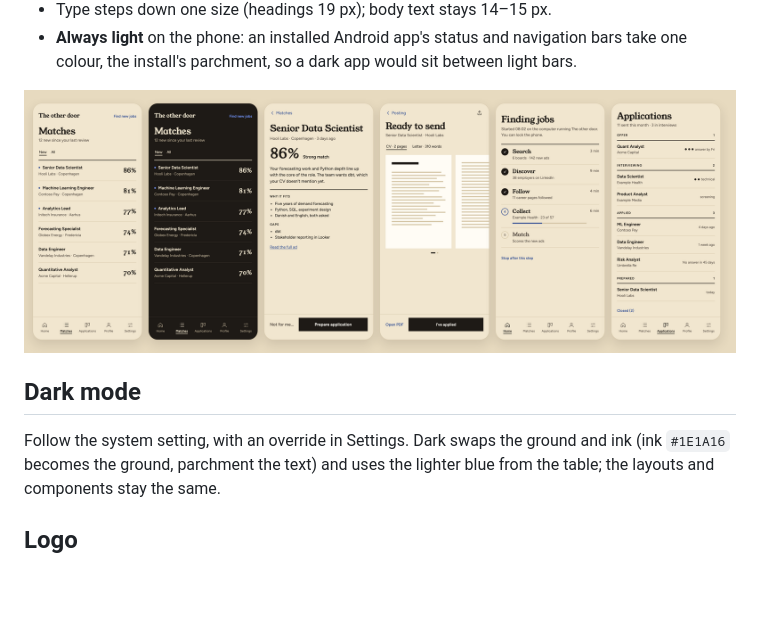
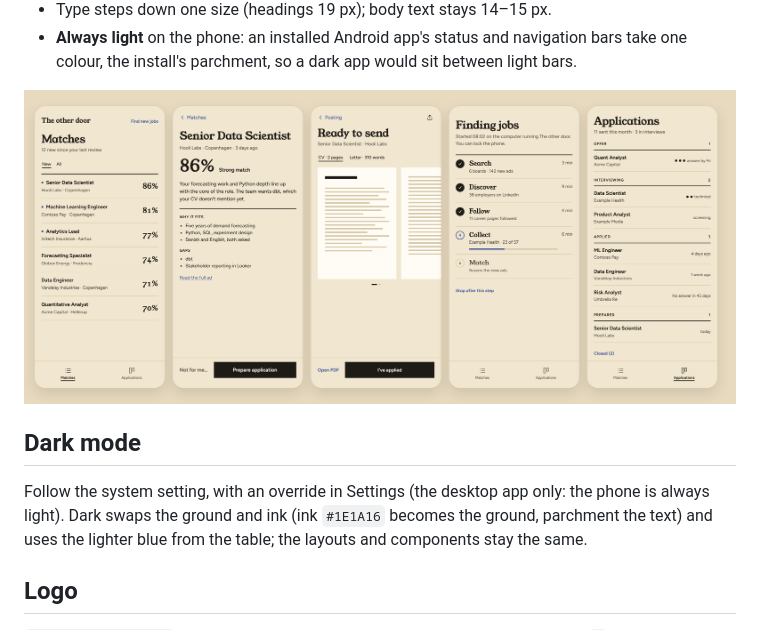
Before and after one commit to synesenom/the-other-door, a Markdown page: docs/design/README.md, the part around one of its changes. Rendered like a GitHub page; pictures changed too: docs/design/screens/phones.png; blank space fills up the shorter version.

```diff
--- a/docs/design/README.md
+++ b/docs/design/README.md
@@ -305,7 +305,7 @@ components; only the layout changes below the sidebar breakpoint (`size.sidebar-
 
 ## Dark mode
 
-Follow the system setting, with an override in Settings. Dark swaps the ground and ink
+Follow the system setting, with an override in Settings (the desktop app only: the phone is always light). Dark swaps the ground and ink
 (ink `#1E1A16` becomes the ground, parchment the text) and uses the lighter blue from
 the table; the layouts and components stay the same.
 
```
Also changed, not shown: other parts of docs/design/README.md (+1 -1 lines), docs/design/screens/phone-applications.png, docs/design/screens/phone-finding-jobs.png, docs/design/screens/phone-matches-dark.png (deleted), docs/design/screens/phone-matches.png, 10 other files.
